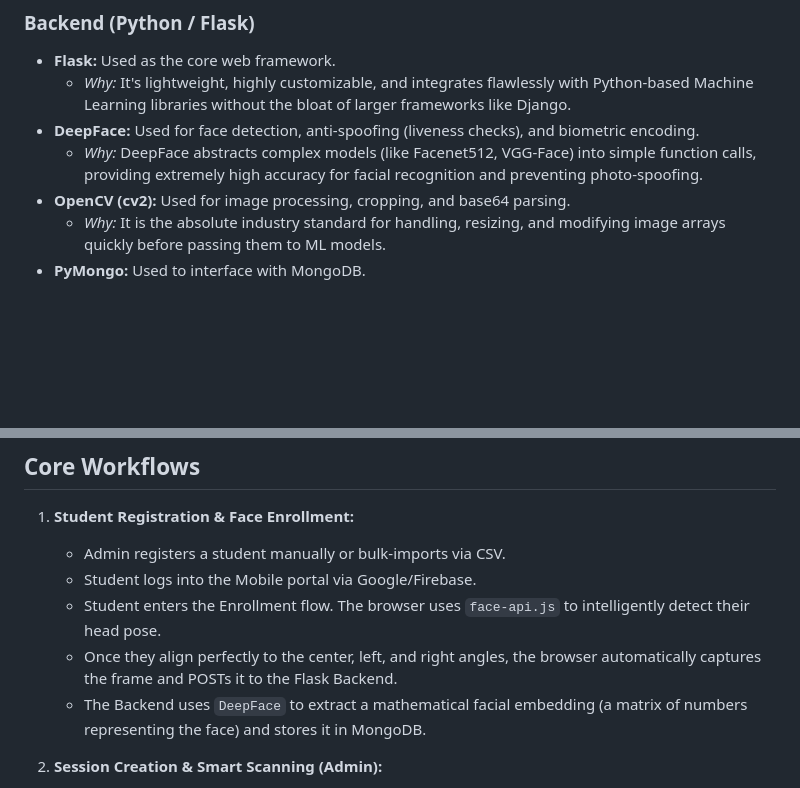
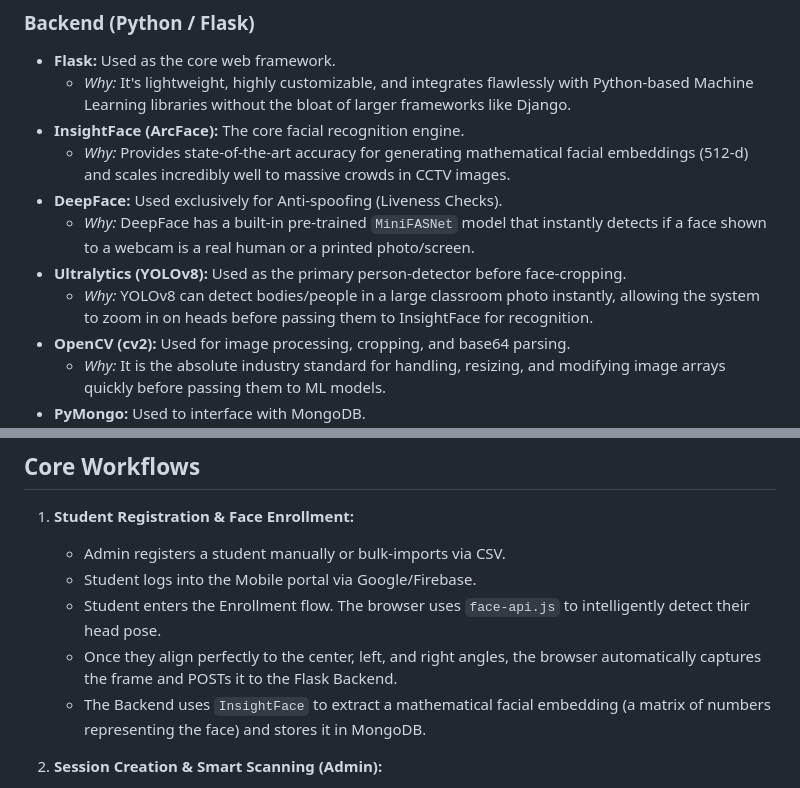
Before and after one commit to omkya07/CampusVision-smart-attendance, a Markdown page: PROJECT_DOCUMENTATION.md, 2 parts joined by grey strips. GitHub-like rendering; blank space fills up the shorter version.

Commit message:
Update docs to reflect InsightFace usage

```diff
--- a/PROJECT_DOCUMENTATION.md
+++ b/PROJECT_DOCUMENTATION.md
@@ -15,8 +15,12 @@ The system follows a classic decoupled client-server architecture:
 ### Backend (Python / Flask)
 - **Flask:** Used as the core web framework.
   - *Why:* It's lightweight, highly customizable, and integrates flawlessly with Python-based Machine Learning libraries without the bloat of larger frameworks like Django.
-- **DeepFace:** Used for face detection, anti-spoofing (liveness checks), and biometric encoding.
-  - *Why:* DeepFace abstracts complex models (like Facenet512, VGG-Face) into simple function calls, providing extremely high accuracy for facial recognition and preventing photo-spoofing.
+- **InsightFace (ArcFace):** The core facial recognition engine.
+  - *Why:* Provides state-of-the-art accuracy for generating mathematical facial embeddings (512-d) and scales incredibly well to massive crowds in CCTV images.
+- **DeepFace:** Used exclusively for Anti-spoofing (Liveness Checks).
+  - *Why:* DeepFace has a built-in pre-trained `MiniFASNet` model that instantly detects if a face shown to a webcam is a real human or a printed photo/screen.
+- **Ultralytics (YOLOv8):** Used as the primary person-detector before face-cropping.
+  - *Why:* YOLOv8 can detect bodies/people in a large classroom photo instantly, allowing the system to zoom in on heads before passing them to InsightFace for recognition.
 - **OpenCV (cv2):** Used for image processing, cropping, and base64 parsing.
   - *Why:* It is the absolute industry standard for handling, resizing, and modifying image arrays quickly before passing them to ML models.
 - **PyMongo:** Used to interface with MongoDB.
@@ -41,7 +45,7 @@ The system follows a classic decoupled client-server architecture:
    - Student logs into the Mobile portal via Google/Firebase.
    - Student enters the Enrollment flow. The browser uses `face-api.js` to intelligently detect their head pose.
    - Once they align perfectly to the center, left, and right angles, the browser automatically captures the frame and POSTs it to the Flask Backend.
-   - The Backend uses `DeepFace` to extract a mathematical facial embedding (a matrix of numbers representing the face) and stores it in MongoDB.
+   - The Backend uses `InsightFace` to extract a mathematical facial embedding (a matrix of numbers representing the face) and stores it in MongoDB.
 
 2. **Session Creation & Smart Scanning (Admin):**
    - Admin creates a new "Class Session" for a specific branch, subject, and time.
```
